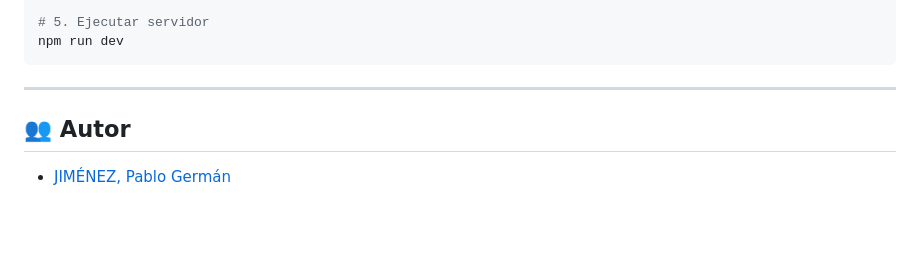
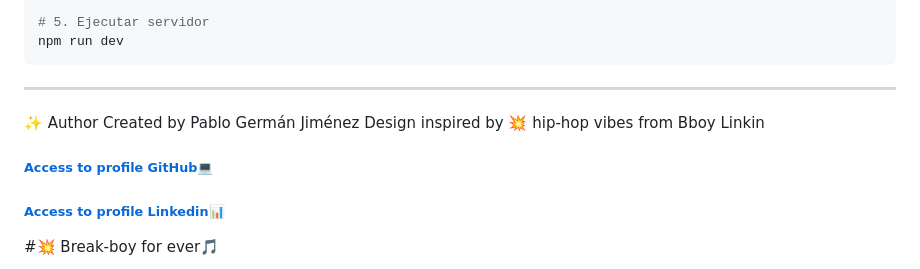
Before and after one commit to Pablo-German-Jimenez/elveinticinco-backend-alquiler-canchas, a Markdown page: README.md, the part around one of its changes. Rendered like a GitHub page; blank space fills up the shorter version.

````diff
--- a/README.md
+++ b/README.md
@@ -247,9 +247,13 @@ npm install
 npm run dev
 ```
 ---
-## 👥 Autor
 
+✨ Author
+Created by Pablo Germán Jiménez
+Design inspired by 💥 hip-hop vibes from Bboy Linkin
 
+###### [Access to profile GitHub](https://github.com/Pablo-German-Jimenez)💻
+###### [Access to profile Linkedin](https://www.linkedin.com/in/pablo-german-jimenez-0b706a200/)📊
 
-- [JIMÉNEZ, Pablo Germán](https://github.com/Pablo-German-Jimenez)
+#💥 Break-boy for ever🎵
 
````
Also changed, not shown: other parts of README.md (+1 -2 lines).
